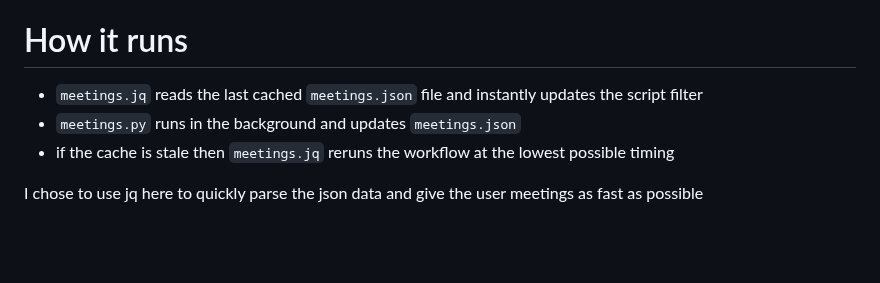
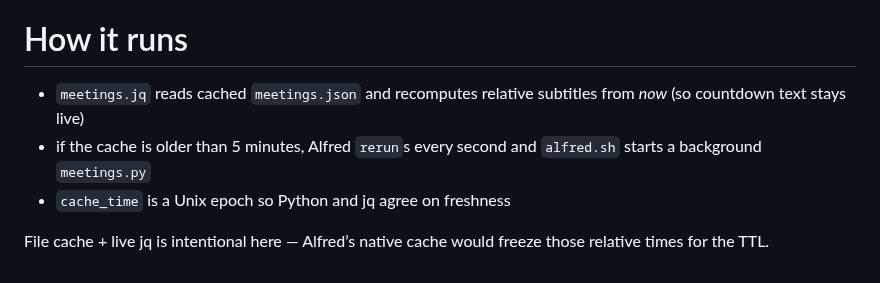
Before and after one commit to Boettner-eric/Alfred, a Markdown page: meetings-calendar/readme.md, the part around the change. Rendered like a GitHub page; blank space fills up the shorter version.

```diff
--- a/meetings-calendar/readme.md
+++ b/meetings-calendar/readme.md
@@ -24,8 +24,8 @@ Jump to slack huddles, zoom rooms and google meets directly from alfred.
 
 
 # How it runs
-- `meetings.jq` reads the last cached `meetings.json` file and instantly updates the script filter
-- `meetings.py` runs in the background and updates `meetings.json`
-- if the cache is stale then `meetings.jq` reruns the workflow at the lowest possible timing
+- `meetings.jq` reads cached `meetings.json` and recomputes relative subtitles from *now* (so countdown text stays live)
+- if the cache is older than 5 minutes, Alfred `rerun`s every second and `alfred.sh` starts a background `meetings.py`
+- `cache_time` is a Unix epoch so Python and jq agree on freshness
 
-I chose to use jq here to quickly parse the json data and give the user meetings as fast as possible
+File cache + live jq is intentional here — Alfred’s native cache would freeze those relative times for the TTL.
```
Also changed, not shown: url-schemes/readme.md (+9 -5 lines), screenshots/url-schemes-history.png (added), screenshots/url-schemes.png (added), 5 other files.
